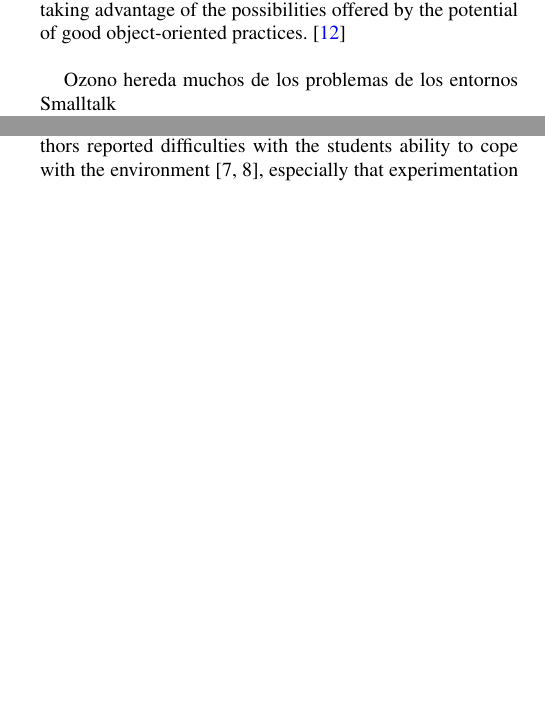
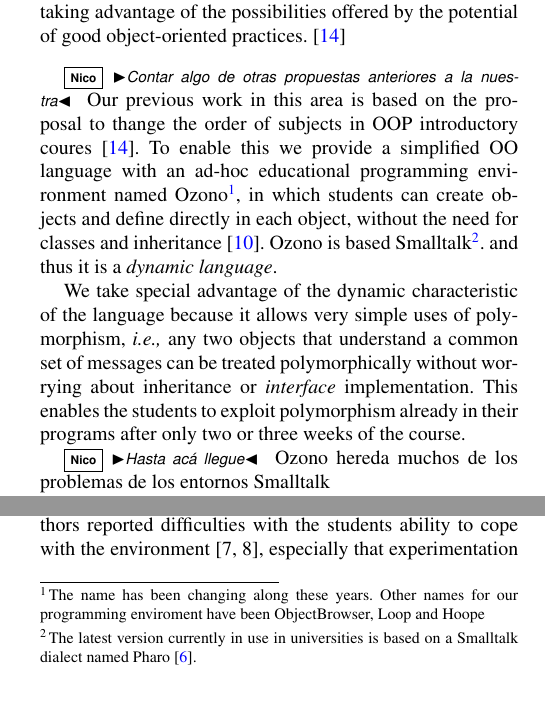
Before and after one commit to npasserini/2017-Wollok-Lacio, a LaTeX paper (main.tex, which reads problem.tex): two parts of the columns of page 2 of 6, joined at a grey line, cut so that both start at the same text, the shorter picture padded with empty space. The pictures show the PDF file main.pdf that the author committed with the source.

Commit message:
Advances in problem section

```diff
--- a/problem.tex
+++ b/problem.tex
@@ -64,7 +64,19 @@ object-oriented practices. \cite{lombardi_instances_2007}
 \medskip
 
 % Factual solution tracks, to position...
+\np{Contar algo de otras propuestas anteriores a la nuestra}
+Our previous work in this area is based on the proposal to thange the order of subjects in OOP introductory coures \cite{lombardi_instances_2007}.
+To enable this we provide a simplified OO language with an ad-hoc educational programming environment
+named Ozono\footnote{The name has been changing along these years. Other names for our programming enviroment have been ObjectBrowser, Loop and Hoope},
+in which students can create objects and define directly in each object, without the need for classes and inheritance \cite{griggio_programming_2011}.
+Ozono is based Smalltalk\footnote{The latest version currently in use in universities is based on a Smalltalk dialect named Pharo \cite{black_pharo_2010}.}.
+and thus it is a \textit{dynamic language}.
 
+We take special advantage of the dynamic characteristic of the language because it allows very simple uses of polymorphism,
+\ie any two objects that understand a common set of messages can be treated polymorphically without worrying about inheritance or \emph{interface} implementation.
+This enables the students to exploit polymorphism already in their programs after only two or three weeks of the course.
+
+\np{Hasta acá llegue}
 Ozono hereda muchos de los problemas de los entornos Smalltalk
 
 Smalltalk, however, lacks other important facilities: no visualisation tools for class
```
Also changed, not shown: Teaching.bib (+16 -0 lines), main.pdf, problem.tex (2 more changed lines).
